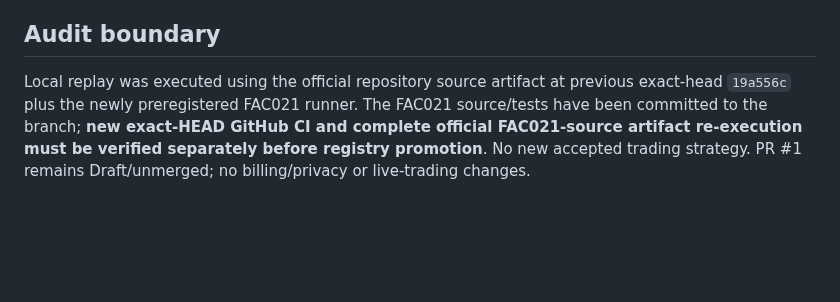
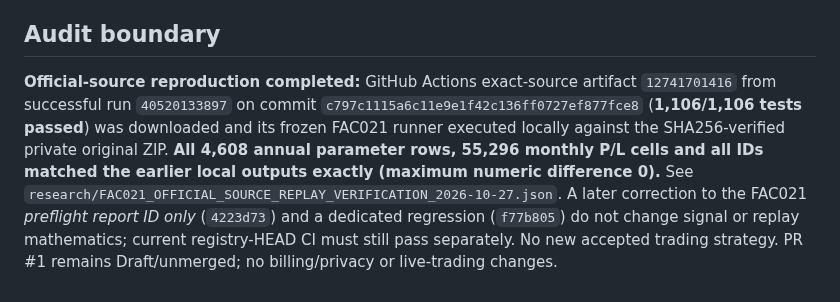
Before and after one commit to premiumtechnologiessolutions-max/backtest-engine, a Markdown page: docs/FAC021_4608_ANNUAL_M15_CUSUM_REJECTED_2026-10-27.md, the part around the change. GitHub-like rendering; blank space fills up the shorter version.

Commit message:
docs: reconcile FAC021 official source exact full-grid replay and 1106-test CI

```diff
--- a/docs/FAC021_4608_ANNUAL_M15_CUSUM_REJECTED_2026-10-27.md
+++ b/docs/FAC021_4608_ANNUAL_M15_CUSUM_REJECTED_2026-10-27.md
@@ -29,4 +29,4 @@ Original `Gold data.zip` SHA256 checked locally. Exactly $0.40/oz roundtrip; obs
 **Not established:** an independently selected executable cross-strategy shared-capacity portfolio; independent tick BID/ASK/slippage parity; untouched prospective OOS; 12/12 monthly profitability; live viability. No summing of separate strategy profits. This is a rejected exposed-history research family.
 
 ## Audit boundary
-Local replay was executed using the official repository source artifact at previous exact-head `19a556c` plus the newly preregistered FAC021 runner. The FAC021 source/tests have been committed to the branch; **new exact-HEAD GitHub CI and complete official FAC021-source artifact re-execution must be verified separately before registry promotion**. No new accepted trading strategy. PR #1 remains Draft/unmerged; no billing/privacy or live-trading changes.
+**Official-source reproduction completed:** GitHub Actions exact-source artifact `12741701416` from successful run `40520133897` on commit `c797c1115a6c11e9e1f42c136ff0727ef877fce8` (**1,106/1,106 tests passed**) was downloaded and its frozen FAC021 runner executed locally against the SHA256-verified private original ZIP. **All 4,608 annual parameter rows, 55,296 monthly P/L cells and all IDs matched the earlier local outputs exactly (maximum numeric difference 0).** See `research/FAC021_OFFICIAL_SOURCE_REPLAY_VERIFICATION_2026-10-27.json`. A later correction to the FAC021 *preflight report ID only* (`4223d73`) and a dedicated regression (`f77b805`) do not change signal or replay mathematics; current registry-HEAD CI must still pass separately. No new accepted trading strategy. PR #1 remains Draft/unmerged; no billing/privacy or live-trading changes.
```
